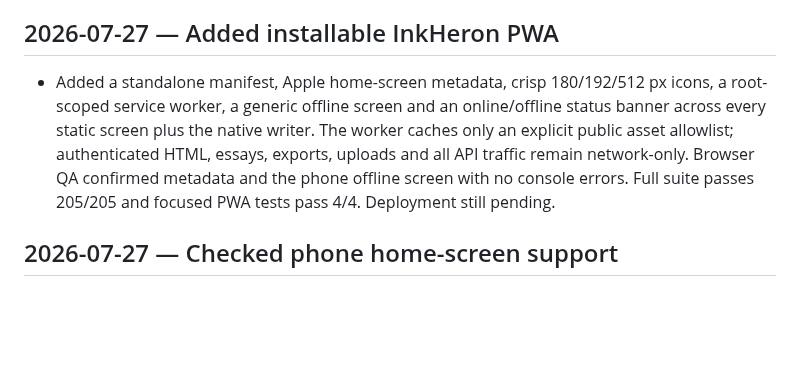
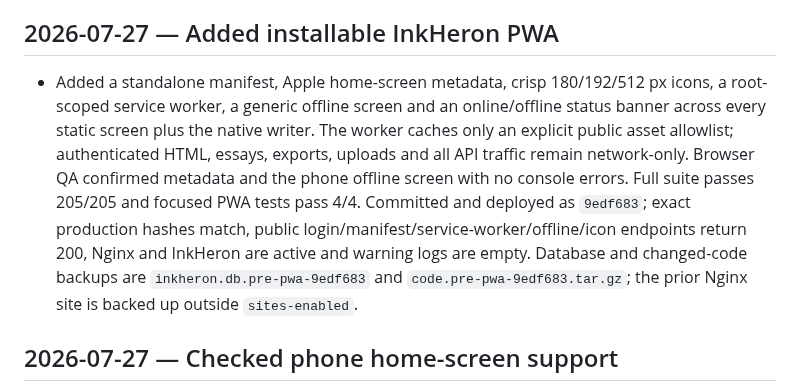
Before and after one commit to brendansmit/InkPad, a Markdown page: InkHeron-Platform/SESSION_NOTES.md, the part around the change. Drawn GitHub-style; blank space fills up the shorter version.

Commit message:
docs: record PWA production deployment

```diff
--- a/InkHeron-Platform/SESSION_NOTES.md
+++ b/InkHeron-Platform/SESSION_NOTES.md
@@ -10,7 +10,7 @@ decisions and outcomes, not narration.
 
 ## 2026-07-27 — Added installable InkHeron PWA
 
-- Added a standalone manifest, Apple home-screen metadata, crisp 180/192/512 px icons, a root-scoped service worker, a generic offline screen and an online/offline status banner across every static screen plus the native writer. The worker caches only an explicit public asset allowlist; authenticated HTML, essays, exports, uploads and all API traffic remain network-only. Browser QA confirmed metadata and the phone offline screen with no console errors. Full suite passes 205/205 and focused PWA tests pass 4/4. Deployment still pending.
+- Added a standalone manifest, Apple home-screen metadata, crisp 180/192/512 px icons, a root-scoped service worker, a generic offline screen and an online/offline status banner across every static screen plus the native writer. The worker caches only an explicit public asset allowlist; authenticated HTML, essays, exports, uploads and all API traffic remain network-only. Browser QA confirmed metadata and the phone offline screen with no console errors. Full suite passes 205/205 and focused PWA tests pass 4/4. Committed and deployed as `9edf683`; exact production hashes match, public login/manifest/service-worker/offline/icon endpoints return 200, Nginx and InkHeron are active and warning logs are empty. Database and changed-code backups are `inkheron.db.pre-pwa-9edf683` and `code.pre-pwa-9edf683.tar.gz`; the prior Nginx site is backed up outside `sites-enabled`.
 
 ## 2026-07-27 — Checked phone home-screen support
 
```
